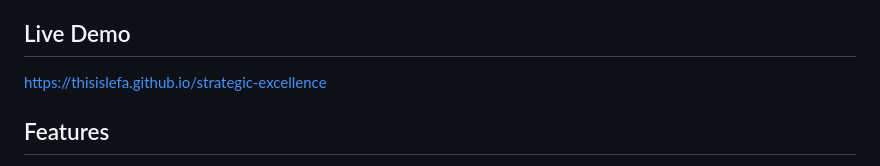
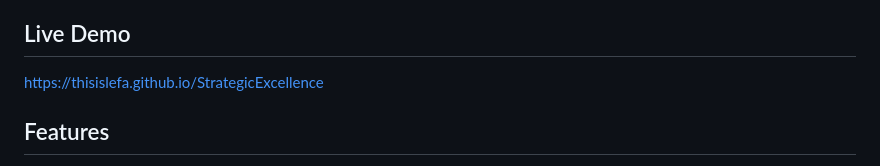
Before and after one commit to lefajmofokeng/Synapse, a Markdown page: README.md, the part around the change. Rendered like a GitHub page.

```diff
--- a/README.md
+++ b/README.md
@@ -4,7 +4,7 @@ A sophisticated, modern accordion component that showcases strategic services wi
 
 ## Live Demo
 
-https://thisislefa.github.io/strategic-excellence
+https://thisislefa.github.io/StrategicExcellence
 
 ## Features
 
```
